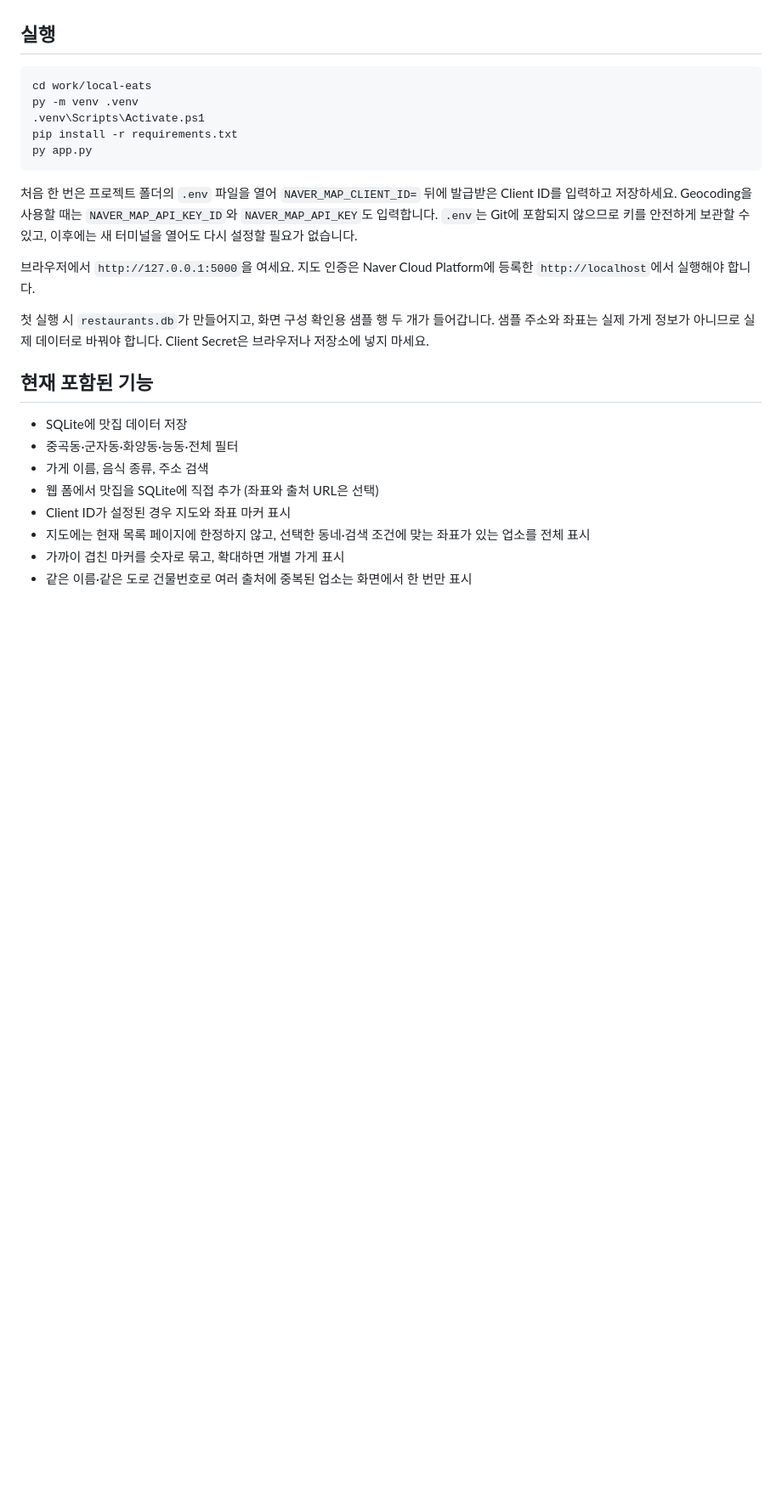
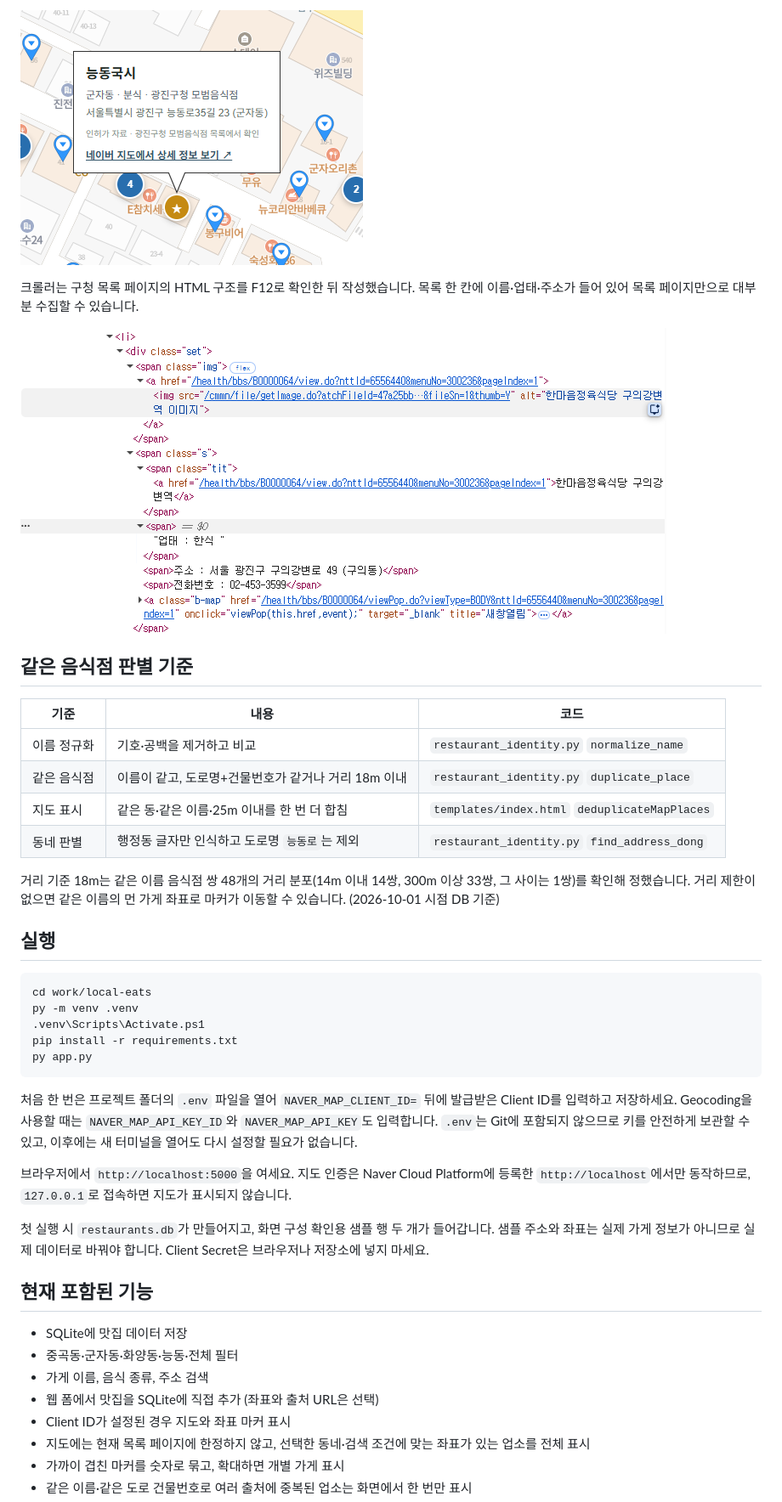
Before and after one commit to Gugaeun/golmok-hankki, a Markdown page: README.md, the part around one of its changes. Shown at 85% size. Drawn GitHub-style; pictures changed too: docs/images/f12-elements.png (added), docs/images/screenshot-popup.png (added); blank space fills up the shorter version.

```diff
--- a/README.md
+++ b/README.md
@@ -4,3 +35,19 @@
+![지도 팝업](docs/images/screenshot-popup.png)
+
+크롤러는 구청 목록 페이지의 HTML 구조를 F12로 확인한 뒤 작성했습니다. 목록 한 칸에 이름·업태·주소가 들어 있어 목록 페이지만으로 대부분 수집할 수 있습니다.
+
+![F12 요소 확인](docs/images/f12-elements.png)
+
+## 같은 음식점 판별 기준
+
+| 기준 | 내용 | 코드 |
+|---|---|---|
+| 이름 정규화 | 기호·공백을 제거하고 비교 | `restaurant_identity.py` `normalize_name` |
+| 같은 음식점 | 이름이 같고, 도로명+건물번호가 같거나 거리 18m 이내 | `restaurant_identity.py` `duplicate_place` |
+| 지도 표시 | 같은 동·같은 이름·25m 이내를 한 번 더 합침 | `templates/index.html` `deduplicateMapPlaces` |
+| 동네 판별 | 행정동 글자만 인식하고 도로명 `능동로`는 제외 | `restaurant_identity.py` `find_address_dong` |
+
+거리 기준 18m는 같은 이름 음식점 쌍 48개의 거리 분포(14m 이내 14쌍, 300m 이상 33쌍, 그 사이는 1쌍)를 확인해 정했습니다. 거리 제한이 없으면 같은 이름의 먼 가게 좌표로 마커가 이동할 수 있습니다. (2026-10-01 시점 DB 기준)
 
 ## 실행
 
@@ -14,7 +61,7 @@ py app.py
 
 처음 한 번은 프로젝트 폴더의 `.env` 파일을 열어 `NAVER_MAP_CLIENT_ID=` 뒤에 발급받은 Client ID를 입력하고 저장하세요. Geocoding을 사용할 때는 `NAVER_MAP_API_KEY_ID`와 `NAVER_MAP_API_KEY`도 입력합니다. `.env`는 Git에 포함되지 않으므로 키를 안전하게 보관할 수 있고, 이후에는 새 터미널을 열어도 다시 설정할 필요가 없습니다.
 
-브라우저에서 `http://127.0.0.1:5000`을 여세요. 지도 인증은 Naver Cloud Platform에 등록한 `http://localhost`에서 실행해야 합니다.
+브라우저에서 `http://localhost:5000`을 여세요. 지도 인증은 Naver Cloud Platform에 등록한 `http://localhost`에서만 동작하므로, `127.0.0.1`로 접속하면 지도가 표시되지 않습니다.
 
 첫 실행 시 `restaurants.db`가 만들어지고, 화면 구성 확인용 샘플 행 두 개가 들어갑니다. 샘플 주소와 좌표는 실제 가게 정보가 아니므로 실제 데이터로 바꿔야 합니다. Client Secret은 브라우저나 저장소에 넣지 마세요.
 
```
Also changed, not shown: other parts of README.md (+39 -1 lines), docs/images/pipeline.png (added), 1 other file.
